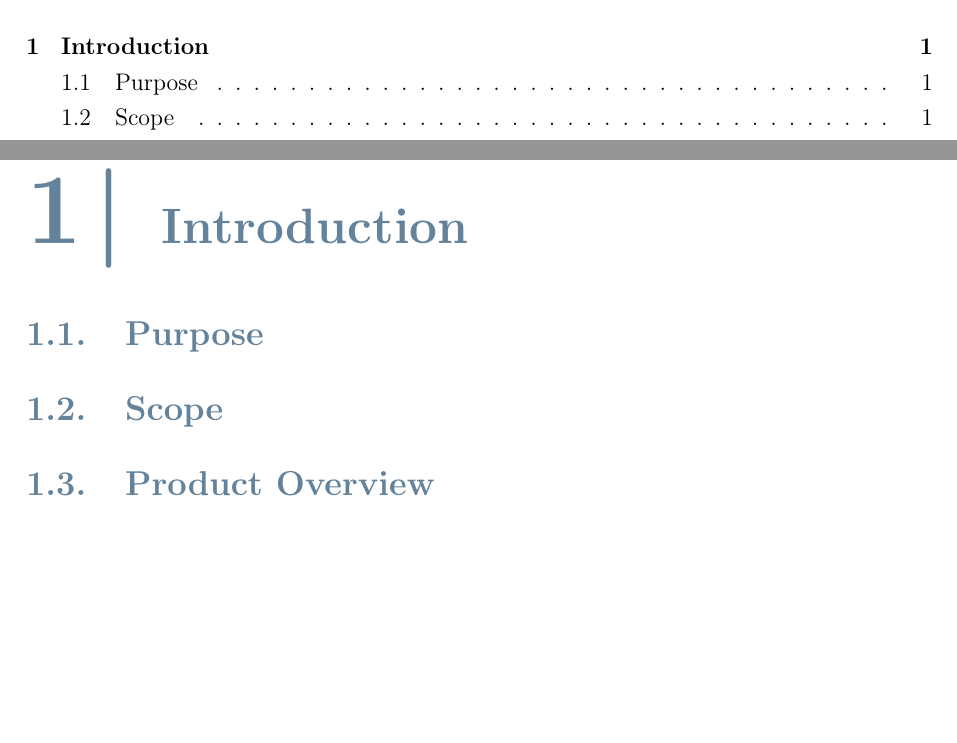
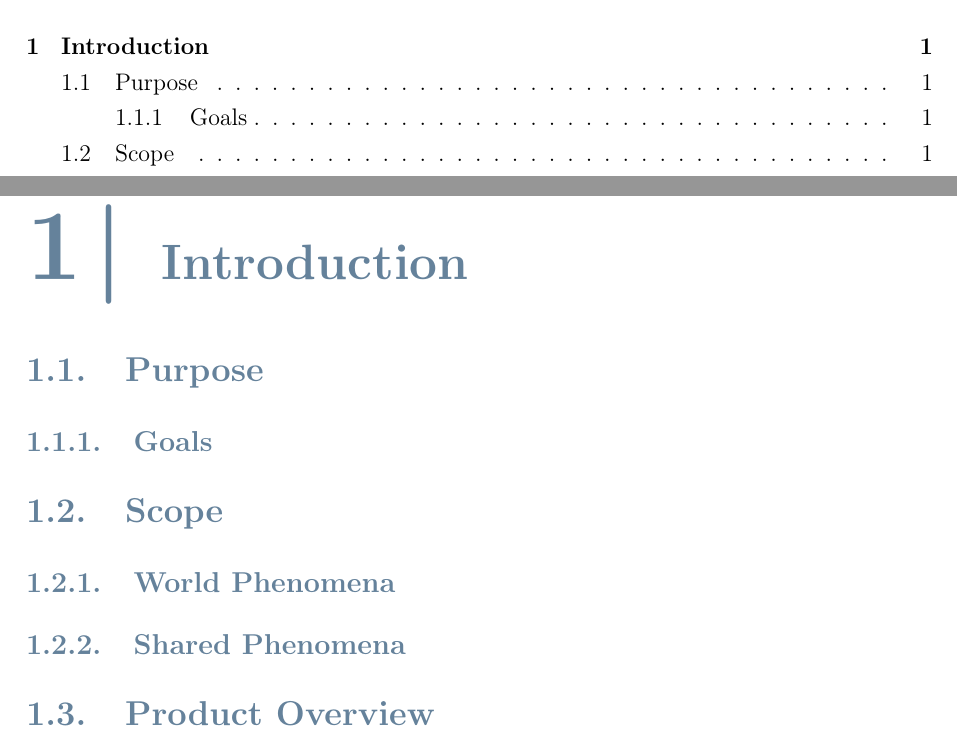
Before and after one commit to matteopasqual02/PaonePasqualRestelli, a LaTeX thesis (RASD/RASD.tex): two parts of pages 3 and 5 of 14, joined at a grey line, cut so that both start at the same text, the shorter picture padded with empty space. Compiled offline with pdfLaTeX.

Commit message:
adding subsections

```diff
--- a/RASD/RASD.tex
+++ b/RASD/RASD.tex
@@ -115,7 +115,10 @@
 \chapter{Introduction}
 
 \section{Purpose}
+\subsection{Goals}
 \section{Scope}
+\subsection{World Phenomena}
+\subsection{Shared Phenomena}
 \section{Product Overview}
 
 \subsection{Product perspective}
```
